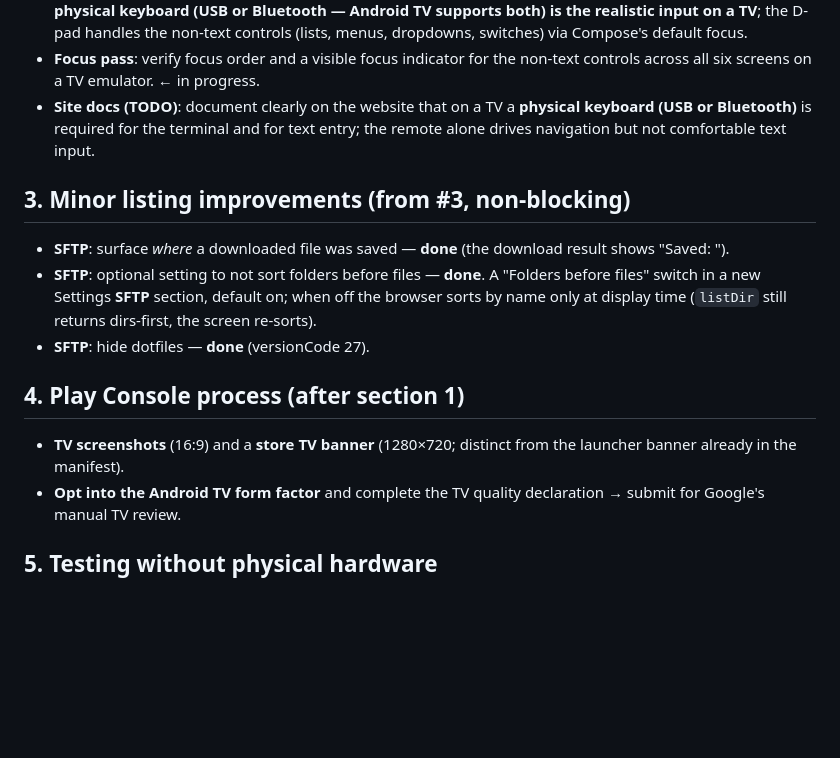
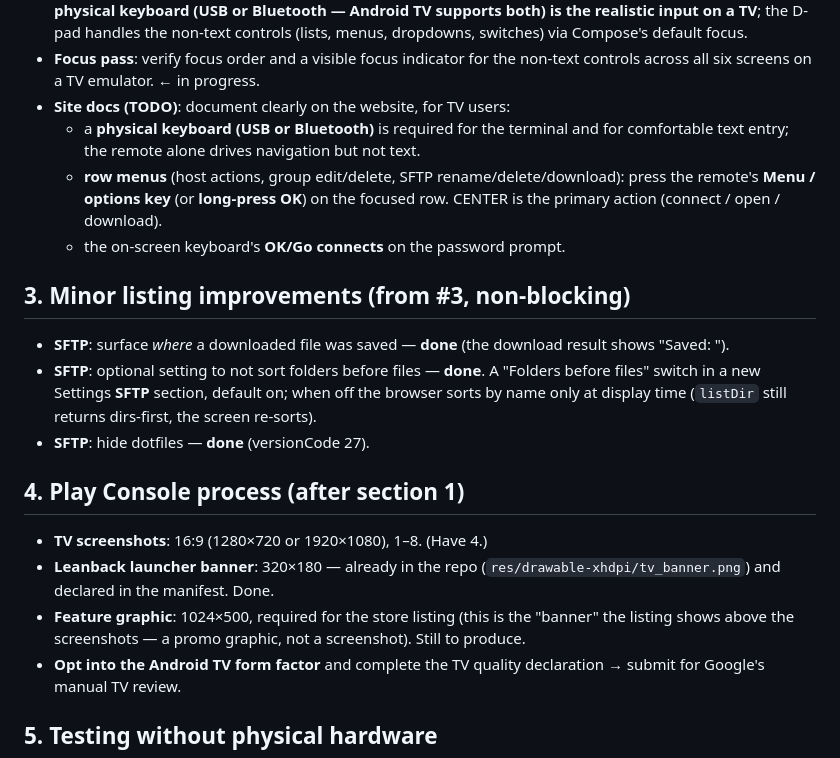
Before and after one commit to payne1982/sshborg, a Markdown page: docs/tv-support-plan.md, the part around the change. GitHub-like rendering; blank space fills up the shorter version.

Commit message:
TV plan: site-docs notes (Menu key/long-press, keyboard) + correct Play assets
Co-Authored-By: Claude Opus 4.8 <noreply@anthropic.com>

```diff
--- a/docs/tv-support-plan.md
+++ b/docs/tv-support-plan.md
@@ -90,9 +90,13 @@ instead of the system biometric prompt.
   focus.
 - **Focus pass**: verify focus order and a visible focus indicator for the
   non-text controls across all six screens on a TV emulator. ← in progress.
-- **Site docs (TODO)**: document clearly on the website that on a TV a **physical
-  keyboard (USB or Bluetooth)** is required for the terminal and for text entry;
-  the remote alone drives navigation but not comfortable text input.
+- **Site docs (TODO)**: document clearly on the website, for TV users:
+  - a **physical keyboard (USB or Bluetooth)** is required for the terminal and
+    for comfortable text entry; the remote alone drives navigation but not text.
+  - **row menus** (host actions, group edit/delete, SFTP rename/delete/download):
+    press the remote's **Menu / options key** (or **long-press OK**) on the
+    focused row. CENTER is the primary action (connect / open / download).
+  - the on-screen keyboard's **OK/Go connects** on the password prompt.
 
 ## 3. Minor listing improvements (from #3, non-blocking)
 
@@ -106,8 +110,12 @@ instead of the system biometric prompt.
 
 ## 4. Play Console process (after section 1)
 
-- **TV screenshots** (16:9) and a **store TV banner** (1280×720; distinct from
-  the launcher banner already in the manifest).
+- **TV screenshots**: 16:9 (1280×720 or 1920×1080), 1–8. (Have 4.)
+- **Leanback launcher banner**: 320×180 — already in the repo
+  (`res/drawable-xhdpi/tv_banner.png`) and declared in the manifest. Done.
+- **Feature graphic**: 1024×500, required for the store listing (this is the
+  "banner" the listing shows above the screenshots — a promo graphic, not a
+  screenshot). Still to produce.
 - **Opt into the Android TV form factor** and complete the TV quality
   declaration → submit for Google's manual TV review.
 
```
